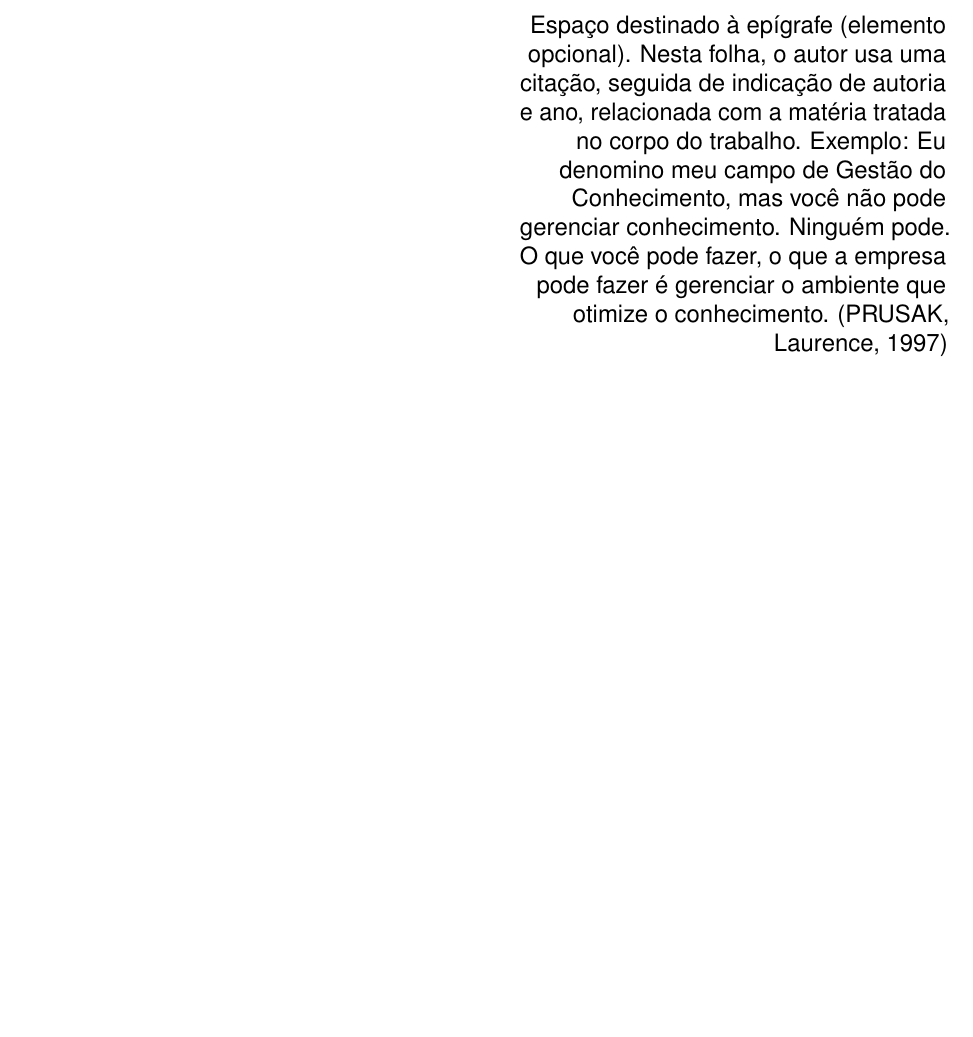
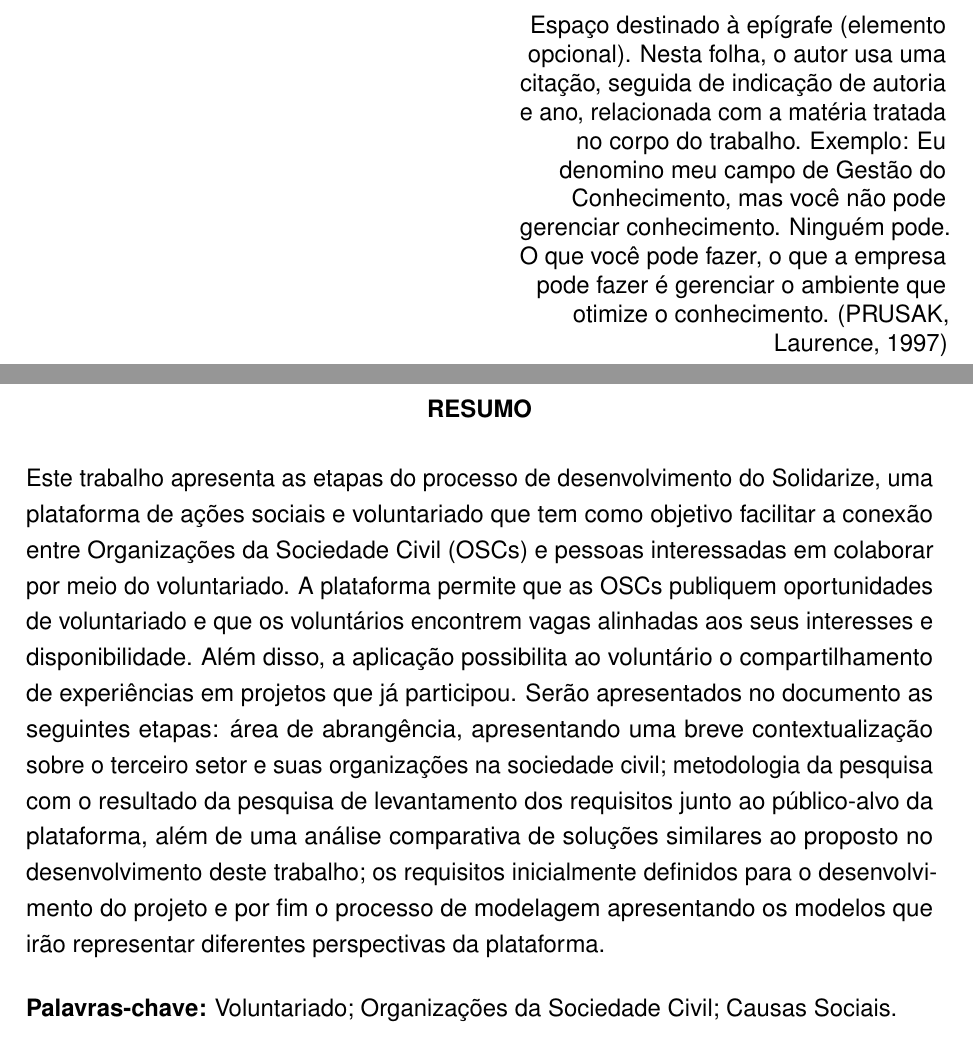
Before and after one commit to carinasylver/solidarize-monografia, a LaTeX thesis (main.tex, which reads pretextuais/resumo.tex): part of page 6 of 6 before the commit and two parts of pages 6 and 7 of 7 after it, the two joined at a grey line, cut so that both start at the same text, the shorter picture padded with empty space. Compiled offline with pdfLaTeX.

Commit message:
:sparkles: feat(pre-textual): add resumo

```diff
--- /dev/null
+++ b/pretextuais/resumo.tex
@@ -0,0 +1,21 @@
+\begin{resumo}
+    Este trabalho apresenta as etapas do processo de desenvolvimento do
+    Solidarize, uma plataforma de ações sociais e voluntariado que tem como objetivo
+    facilitar a conexão entre Organizações da Sociedade Civil (OSCs) e pessoas
+    interessadas em colaborar por meio do voluntariado. A plataforma permite que as
+    OSCs publiquem oportunidades de voluntariado e que os voluntários encontrem
+    vagas alinhadas aos seus interesses e disponibilidade. Além disso, a aplicação
+    possibilita ao voluntário o compartilhamento de experiências em projetos que já
+    participou. Serão apresentados no documento as seguintes etapas: área de
+    abrangência, apresentando uma breve contextualização sobre o terceiro setor e
+    suas organizações na sociedade civil; metodologia da pesquisa com o resultado da
+    pesquisa de levantamento dos requisitos junto ao público-alvo da plataforma, além
+    de uma análise comparativa de soluções similares ao proposto no desenvolvimento
+    deste trabalho; os requisitos inicialmente definidos para o desenvolvimento do
+    projeto e por fim o processo de modelagem apresentando os modelos que irão
+    representar diferentes perspectivas da plataforma.
+    \vspace{0.5cm}
+
+    \textbf{Palavras-chave:} Voluntariado; Organizações da Sociedade Civil; Causas
+    Sociais.
+\end{resumo}
```
Also changed, not shown: main.tex (+1 -0 lines).
